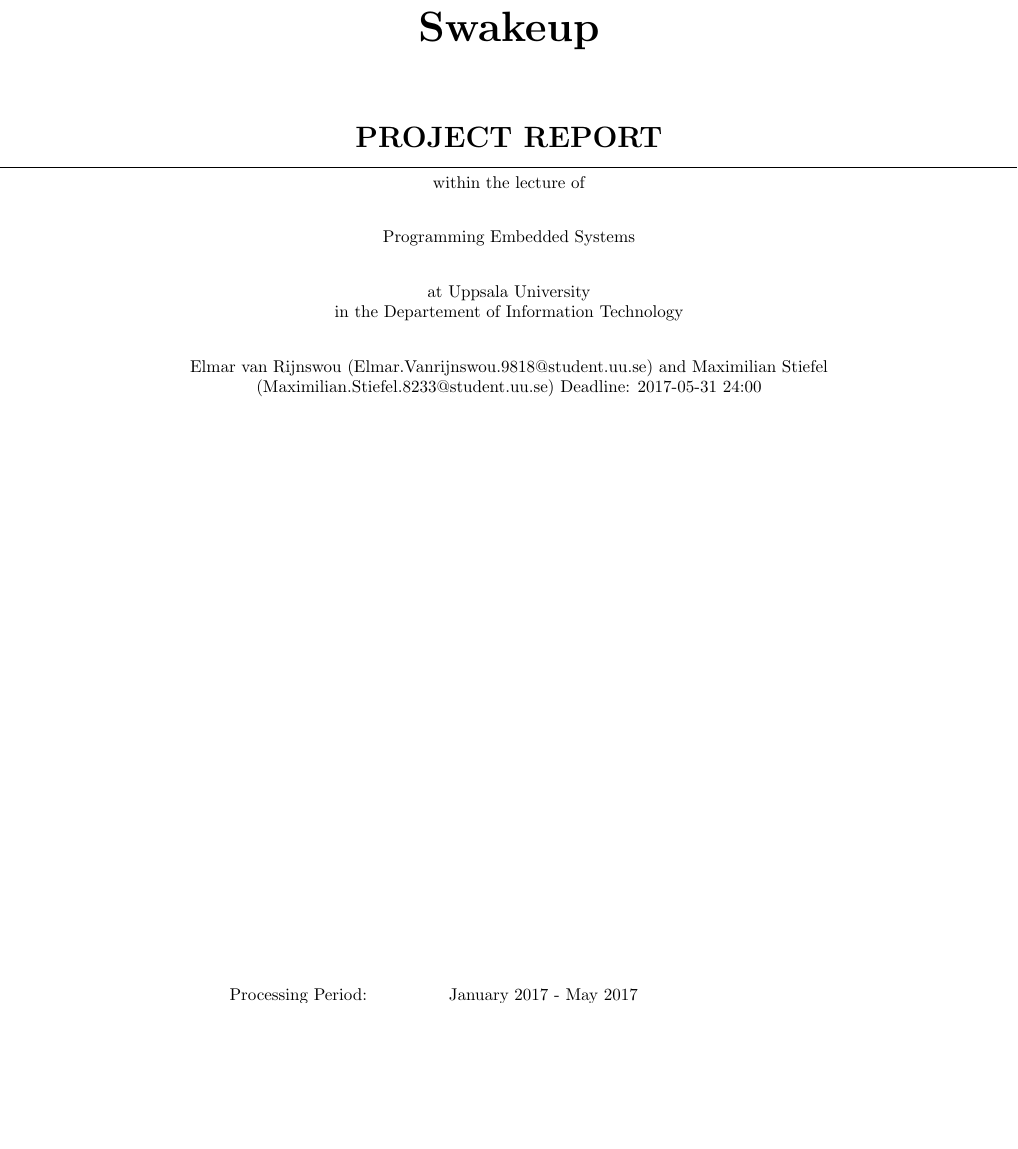
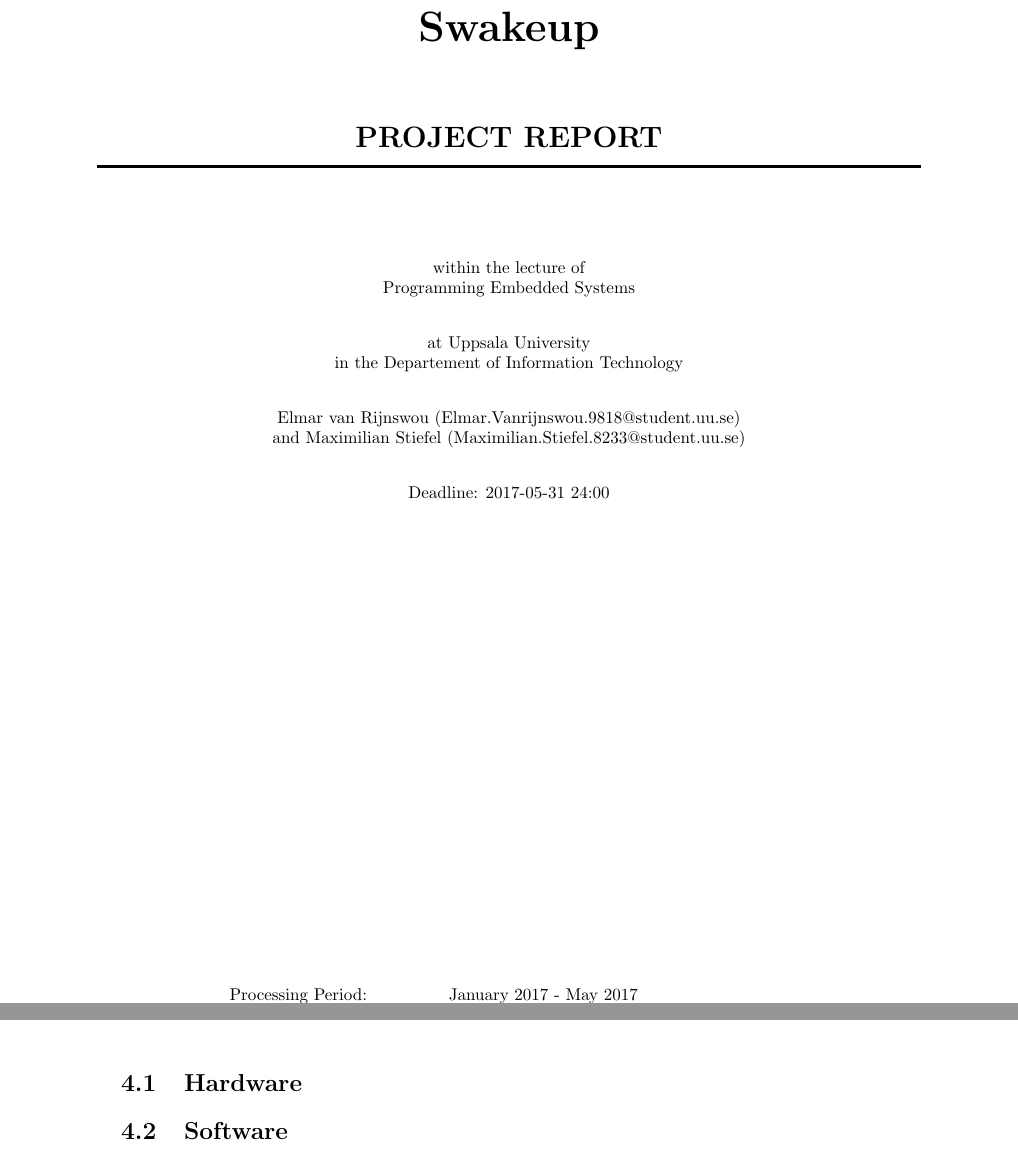
Before and after one commit to m3x1m0m/SwakeUp, a LaTeX thesis (documents/report/report.tex, which reads documents/report/doc/implementation.tex, documents/report/titlepage.tex): part of page 1 of 17 before the commit and two parts of pages 1 and 8 of 17 after it, the two joined at a grey line, cut so that both start at the same text, the shorter picture padded with empty space. Compiled offline with pdfLaTeX.

Commit message:
Finer structure.

```diff
--- a/documents/report/doc/implementation.tex
+++ b/documents/report/doc/implementation.tex
@@ -1 +1,8 @@
 \chapter{Implementation}
+\label{chap:implementation}
+
+\section{Hardware}
+\label{sec:hardware}
+
+\section{Software}
+\label{sec:software}
--- a/documents/report/titlepage.tex
+++ b/documents/report/titlepage.tex
@@ -31,15 +31,15 @@
 	\begin{LARGE}
 		\textbf{\MakeUppercase{\mytypeofwork}}\\
 	\end{LARGE}
-	\noindent\makebox[\linewidth]{\rule{\paperwidth}{0.4pt}}
-	\vspace*{2em}
+	\noindent\makebox[\linewidth]{\rule{\textwidth}{0.5mm}}\\
+	\vspace*{5em}
 	within the lecture of\\
 	\mycourse\\
 	\vspace*{2em}
 	at \myuniversity\\
 	in the Departement of \mydepartement\\
 	\vspace*{2em}
-	\myauthora{} and \myauthorb{}
+	\myauthora{} \\and \myauthorb{}\\
 	\vspace*{2em}
 	Deadline: \myduedate\\
 	\vspace*{3em}
```
Also changed, not shown: documents/report/titlepage.tex (2 more changed lines), 1 other file.
